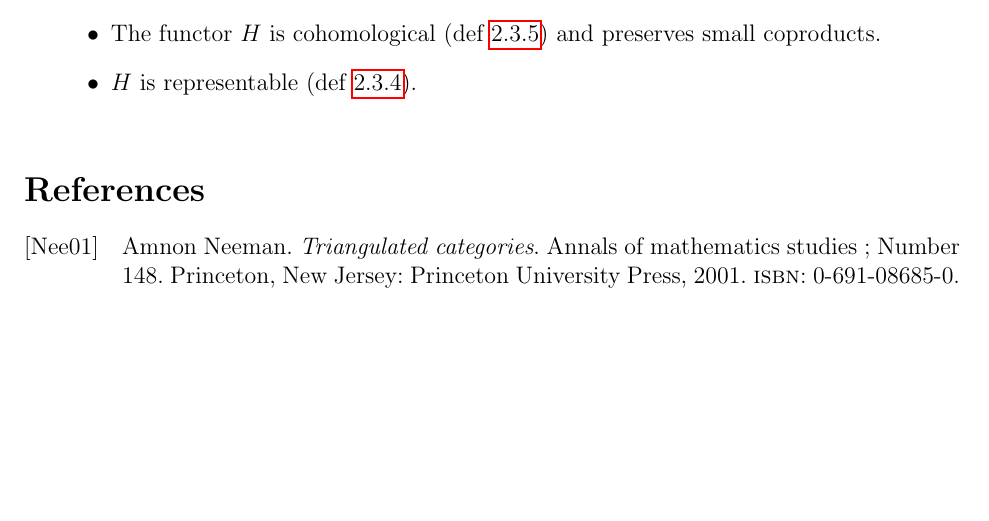
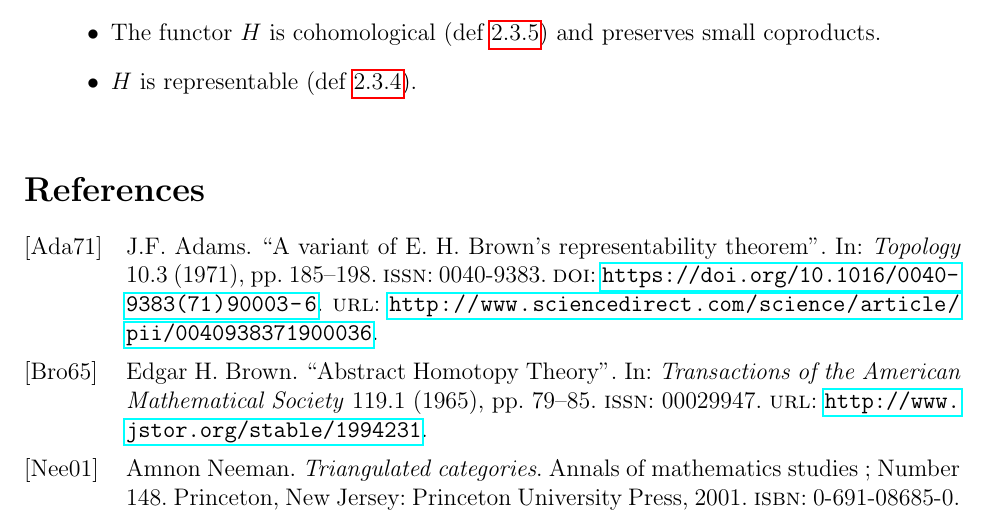
Before and after one commit to NicoCourts/Brown-Representability, a LaTeX paper (Brown-Representability.tex, which reads sources.bib): part of page 10 of 10 before the commit and part of page 10 of 11 after it, cut so that both start at the same text, the shorter picture padded with empty space. The pictures show the PDF file Brown-Representability.pdf that the author committed with the source.

Commit message:
Incremental update

```diff
--- a/sources.bib
+++ b/sources.bib
@@ -46,3 +46,21 @@ author = {Riehl, Emily},
 keywords = {Categories (Mathematics)},
 lccn = {2016498457},
 }
+@article{adams71,
+title = "A variant of E. H. Brown's representability theorem",
+journal = "Topology",
+volume = "10",
+number = "3",
+pages = "185 - 198",
+year = "1971",
+issn = "0040-9383",
+doi = "https://doi.org/10.1016/0040-9383(71)90003-6",
+url = "http://www.sciencedirect.com/science/article/pii/0040938371900036",
+author = "J.F. Adams"
+}
+@article{brown65,
+ ISSN = {00029947},
+ URL = {http://www.jstor.org/stable/1994231},
+ author = {Edgar H. Brown},
+ journal = {Transactions of the American Mathematical Society},
+ number = {1},
@@ -48,0 +70,3 @@ lccn = {2016498457},
+ volume = {119},
+ year = {1965}
+}
```
Also changed, not shown: Brown-Representability.tex (+8 -3 lines), Brown-Representability.pdf, sources.bib (5 more changed lines).
